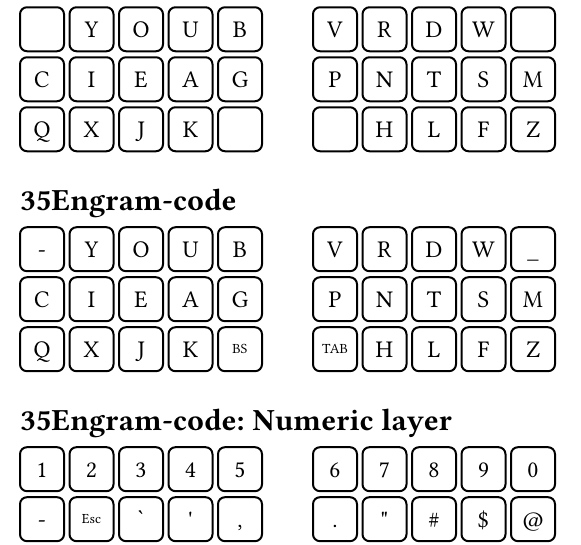
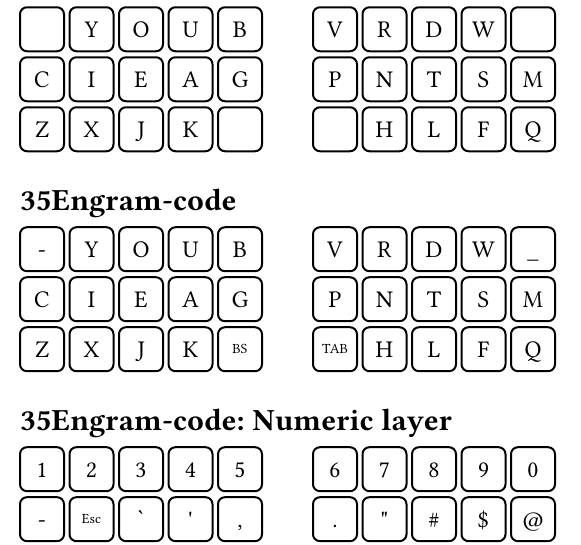
Before and after one commit to shnarazk/35-Engram, a Typst document (figures/keys.typ): part of the page, cut so that both start at the same text. Compiled offline with Typst 0.15; a missing font is replaced by an installed copy or a similar font.

Commit message:
feat: swap q and z

```diff
--- a/figures/keys.typ
+++ b/figures/keys.typ
@@ -71,9 +71,9 @@
 #key("P") #key("N") #key("T") #key("S") #key("M")
 ]
 #block[
-#key("Q") #key("X") #key("J") #key("K") #key(" ")
+#key("Z") #key("X") #key("J") #key("K") #key(" ")
 #sep()
-#key(" ") #key("H") #key("L") #key("F") #key("Z")
+#key(" ") #key("H") #key("L") #key("F") #key("Q")
 ]
 
 = 35Engram-code
```
Also changed, not shown: README.md, figures/35Engram-heatmap.png, figures/layout-35Engram-code.svg, figures/layout-35Engram.svg, figures/keys.typ (4 more changed lines).
